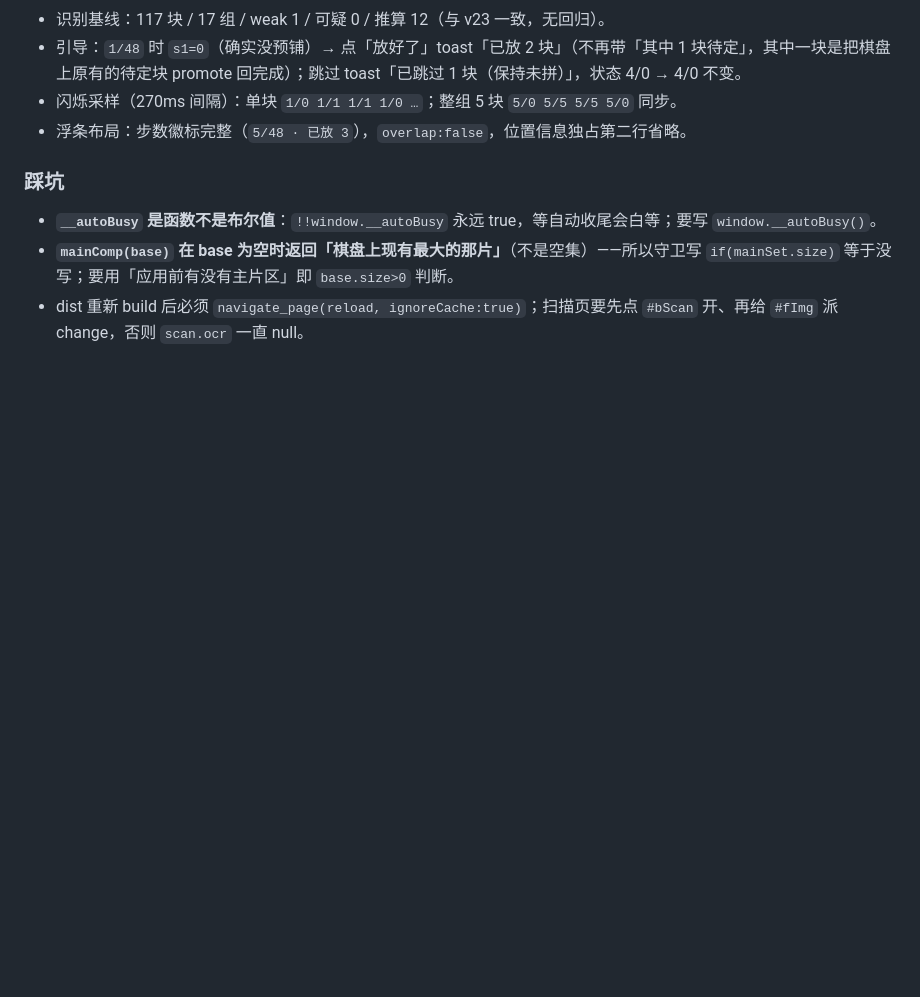
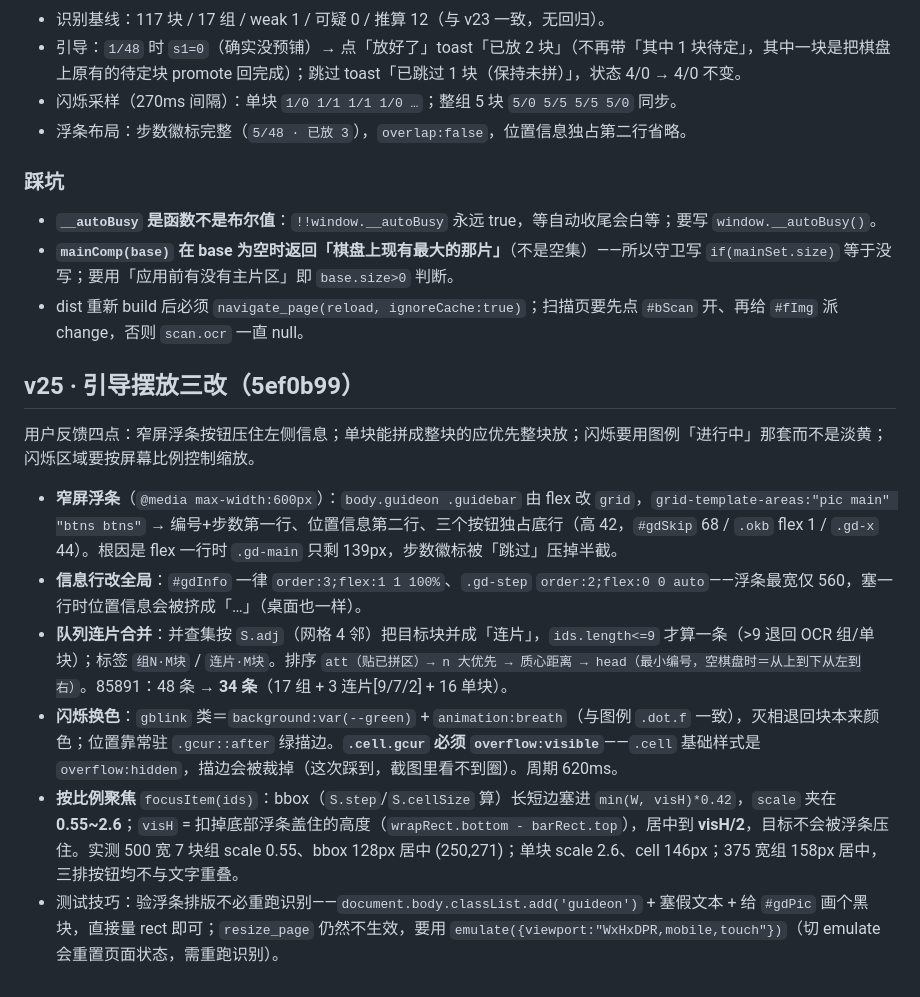
Before and after one commit to lehuaner/puzzle-resolver, a Markdown page: .workbuddy/memory/2026-10-23.md, the part around the change. Drawn GitHub-style; blank space fills up the shorter version.

Commit message:
docs(memory): 记录 v25 连片排队/进行中色闪烁/按比例聚焦

```diff
--- a/.workbuddy/memory/2026-10-23.md
+++ b/.workbuddy/memory/2026-10-23.md
@@ -31,3 +31,14 @@
 - **`__autoBusy` 是函数不是布尔值**：`!!window.__autoBusy` 永远 true，等自动收尾会白等；要写 `window.__autoBusy()`。
 - **`mainComp(base)` 在 base 为空时返回「棋盘上现有最大的那片」**（不是空集）——所以守卫写 `if(mainSet.size)` 等于没写；要用「应用前有没有主片区」即 `base.size>0` 判断。
 - dist 重新 build 后必须 `navigate_page(reload, ignoreCache:true)`；扫描页要先点 `#bScan` 开、再给 `#fImg` 派 change，否则 `scan.ocr` 一直 null。
+
+## v25 · 引导摆放三改（5ef0b99）
+
+用户反馈四点：窄屏浮条按钮压住左侧信息；单块能拼成整块的应优先整块放；闪烁要用图例「进行中」那套而不是淡黄；闪烁区域要按屏幕比例控制缩放。
+
+- **窄屏浮条**（`@media max-width:600px`）：`body.guideon .guidebar` 由 flex 改 `grid`，`grid-template-areas:"pic main" "btns btns"` → 编号+步数第一行、位置信息第二行、三个按钮独占底行（高 42，`#gdSkip` 68 / `.okb` flex 1 / `.gd-x` 44）。根因是 flex 一行时 `.gd-main` 只剩 139px，步数徽标被「跳过」压掉半截。
+- **信息行改全局**：`#gdInfo` 一律 `order:3;flex:1 1 100%`、`.gd-step` `order:2;flex:0 0 auto`——浮条最宽仅 560，塞一行时位置信息会被挤成「…」（桌面也一样）。
+- **队列连片合并**：并查集按 `S.adj`（网格 4 邻）把目标块并成「连片」，`ids.length<=9` 才算一条（>9 退回 OCR 组/单块）；标签 `组N·M块` / `连片·M块`。排序 `att（贴已拼区）→ n 大优先 → 质心距离 → head（最小编号，空棋盘时＝从上到下从左到右）`。85891：48 条 → **34 条**（17 组 + 3 连片[9/7/2] + 16 单块）。
+- **闪烁换色**：`gblink` 类＝`background:var(--green)` + `animation:breath`（与图例 `.dot.f` 一致），灭相退回块本来颜色；位置靠常驻 `.gcur::after` 绿描边。**`.cell.gcur` 必须 `overflow:visible`**——`.cell` 基础样式是 `overflow:hidden`，描边会被裁掉（这次踩到，截图里看不到圈）。周期 620ms。
+- **按比例聚焦** `focusItem(ids)`：bbox（`S.step`/`S.cellSize` 算）长短边塞进 `min(W, visH)*0.42`，`scale` 夹在 **0.55~2.6**；`visH` = 扣掉底部浮条盖住的高度（`wrapRect.bottom - barRect.top`），居中到 **visH/2**，目标不会被浮条压住。实测 500 宽 7 块组 scale 0.55、bbox 128px 居中 (250,271)；单块 scale 2.6、cell 146px；375 宽组 158px 居中，三排按钮均不与文字重叠。
+- 测试技巧：验浮条排版不必重跑识别——`document.body.classList.add('guideon')` + 塞假文本 + 给 `#gdPic` 画个黑块，直接量 rect 即可；`resize_page` 仍然不生效，要用 `emulate({viewport:"WxHxDPR,mobile,touch"})`（切 emulate 会重置页面状态，需重跑识别）。
```
Also changed, not shown: .workbuddy/memory/MEMORY.md (+1 -0 lines).
